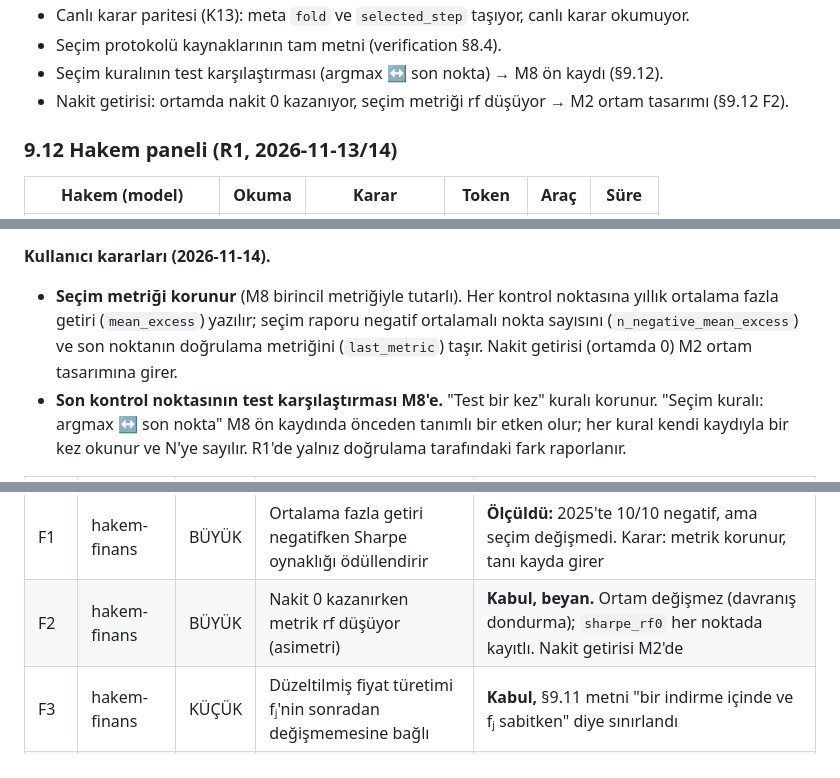
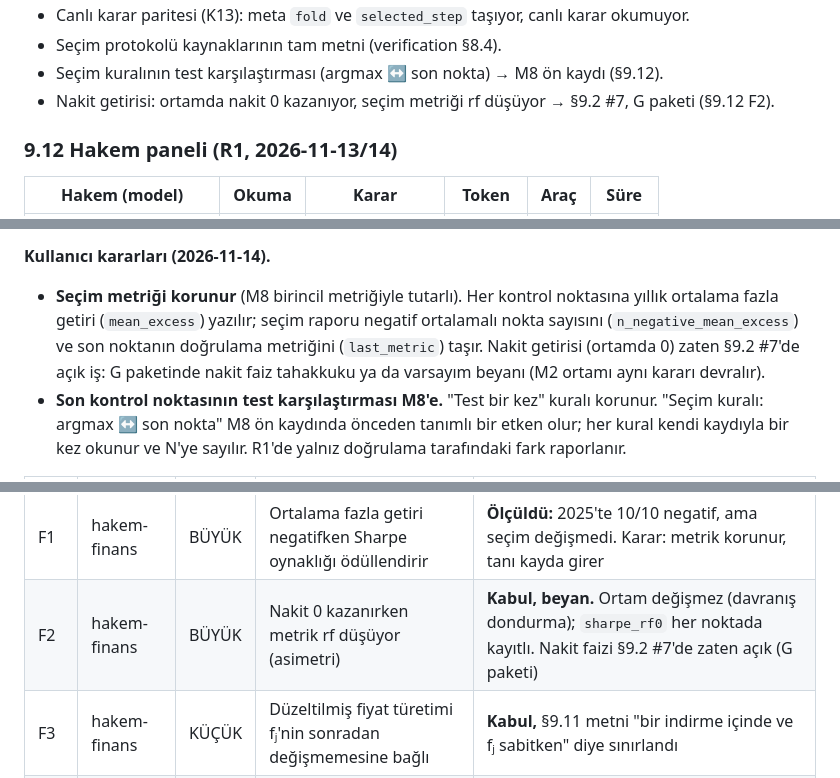
Before and after one commit to softdevcan/RL-Trading-Project, a Markdown page: docs/development/phase-9-research-validity-plan.md, 3 parts joined by grey strips. Drawn GitHub-style.

Commit message:
docs(faz9-r1): nakit faizi zaten §9.2 #7'de G paketine atanmis — §9.12 F2 yaniti duzeltildi (M2 degil)
Co-Authored-By: Claude Opus 5.5 <noreply@anthropic.com>

```diff
--- a/docs/development/phase-9-research-validity-plan.md
+++ b/docs/development/phase-9-research-validity-plan.md
@@ -1040,7 +1040,7 @@ Faz 9 test seti (12 test) ve `test_auth` aynı sayılarla yeşil.
 - Canlı karar paritesi (K13): meta `fold` ve `selected_step` taşıyor, canlı karar okumuyor.
 - Seçim protokolü kaynaklarının tam metni (verification §8.4).
 - Seçim kuralının test karşılaştırması (argmax ↔ son nokta) → M8 ön kaydı (§9.12).
-- Nakit getirisi: ortamda nakit 0 kazanıyor, seçim metriği rf düşüyor → M2 ortam tasarımı (§9.12 F2).
+- Nakit getirisi: ortamda nakit 0 kazanıyor, seçim metriği rf düşüyor → §9.2 #7, G paketi (§9.12 F2).
 
 ### 9.12 Hakem paneli (R1, 2026-11-13/14)
 
@@ -1061,7 +1061,7 @@ Faz 9 test seti (12 test) ve `test_auth` aynı sayılarla yeşil.
 - **Gerçek panel B0** (2026 katı; ham fiyat doğrulama ya da test başından itibaren değiştirildi, CSV'yi üreten gösterge hattı yeniden koşuldu): iki kolda ve iki sınırda sınırdan önceki ortamın izi bit-eş, sonraki ortamın izi değişiyor (JSON `real_b0`).
 
 **Kullanıcı kararları (2026-11-14).**
-- **Seçim metriği korunur** (M8 birincil metriğiyle tutarlı). Her kontrol noktasına yıllık ortalama fazla getiri (`mean_excess`) yazılır; seçim raporu negatif ortalamalı nokta sayısını (`n_negative_mean_excess`) ve son noktanın doğrulama metriğini (`last_metric`) taşır. Nakit getirisi (ortamda 0) M2 ortam tasarımına girer.
+- **Seçim metriği korunur** (M8 birincil metriğiyle tutarlı). Her kontrol noktasına yıllık ortalama fazla getiri (`mean_excess`) yazılır; seçim raporu negatif ortalamalı nokta sayısını (`n_negative_mean_excess`) ve son noktanın doğrulama metriğini (`last_metric`) taşır. Nakit getirisi (ortamda 0) zaten §9.2 #7'de açık iş: G paketinde nakit faiz tahakkuku ya da varsayım beyanı (M2 ortamı aynı kararı devralır).
 - **Son kontrol noktasının test karşılaştırması M8'e.** "Test bir kez" kuralı korunur. "Seçim kuralı: argmax ↔ son nokta" M8 ön kaydında önceden tanımlı bir etken olur; her kural kendi kaydıyla bir kez okunur ve N'ye sayılır. R1'de yalnız doğrulama tarafındaki fark raporlanır.
 
 | # | Kaynak | Cid. | İtiraz | Yanıt |
@@ -1075,7 +1075,7 @@ Faz 9 test seti (12 test) ve `test_auth` aynı sayılarla yeşil.
 | R7 | hakem-rl | KÜÇÜK | Katlar arasında bütçe/seans oranı sabit değil (1.651 → 2.901 seans) | **Beyan,** M8 (bütçe ölçekleme ya da kol) |
 | R8 | hakem-rl | KÜÇÜK | TD3/SAC bit-eşliği test edilmemiş; `learning_starts` öncesi noktalar eğitilmemiş politikayı ölçüyor | **Kabul.** Test D TD3 ve SAC'ı da kapsıyor, ikisi de bit-eş. `learning_starts` (rota varsayılanı 1000) öncesine düşen noktalar beyan edilir |
 | F1 | hakem-finans | BÜYÜK | Ortalama fazla getiri negatifken Sharpe oynaklığı ödüllendirir | **Ölçüldü:** 2025'te 10/10 negatif, ama seçim değişmedi. Karar: metrik korunur, tanı kayda girer |
-| F2 | hakem-finans | BÜYÜK | Nakit 0 kazanırken metrik rf düşüyor (asimetri) | **Kabul, beyan.** Ortam değişmez (davranış dondurma); `sharpe_rf0` her noktada kayıtlı. Nakit getirisi M2'de |
+| F2 | hakem-finans | BÜYÜK | Nakit 0 kazanırken metrik rf düşüyor (asimetri) | **Kabul, beyan.** Ortam değişmez (davranış dondurma); `sharpe_rf0` her noktada kayıtlı. Nakit faizi §9.2 #7'de zaten açık (G paketi) |
 | F3 | hakem-finans | KÜÇÜK | Düzeltilmiş fiyat türetimi fⱼ'nin sonradan değişmemesine bağlı | **Kabul,** §9.11 metni "bir indirme içinde ve fⱼ sabitken" diye sınırlandı |
 | F4 | hakem-finans | KÜÇÜK | Pay sınırının TL değeri değişken; baseline'larla karşılaştırma kayar | **Kabul, beyan** (§9.11); D1'de |
 | F5 | hakem-finans | KÜÇÜK | Temettü brüt ve gecikmesiz yeniden yatırılıyor | **Kabul, beyan** (§9.11) |
```
